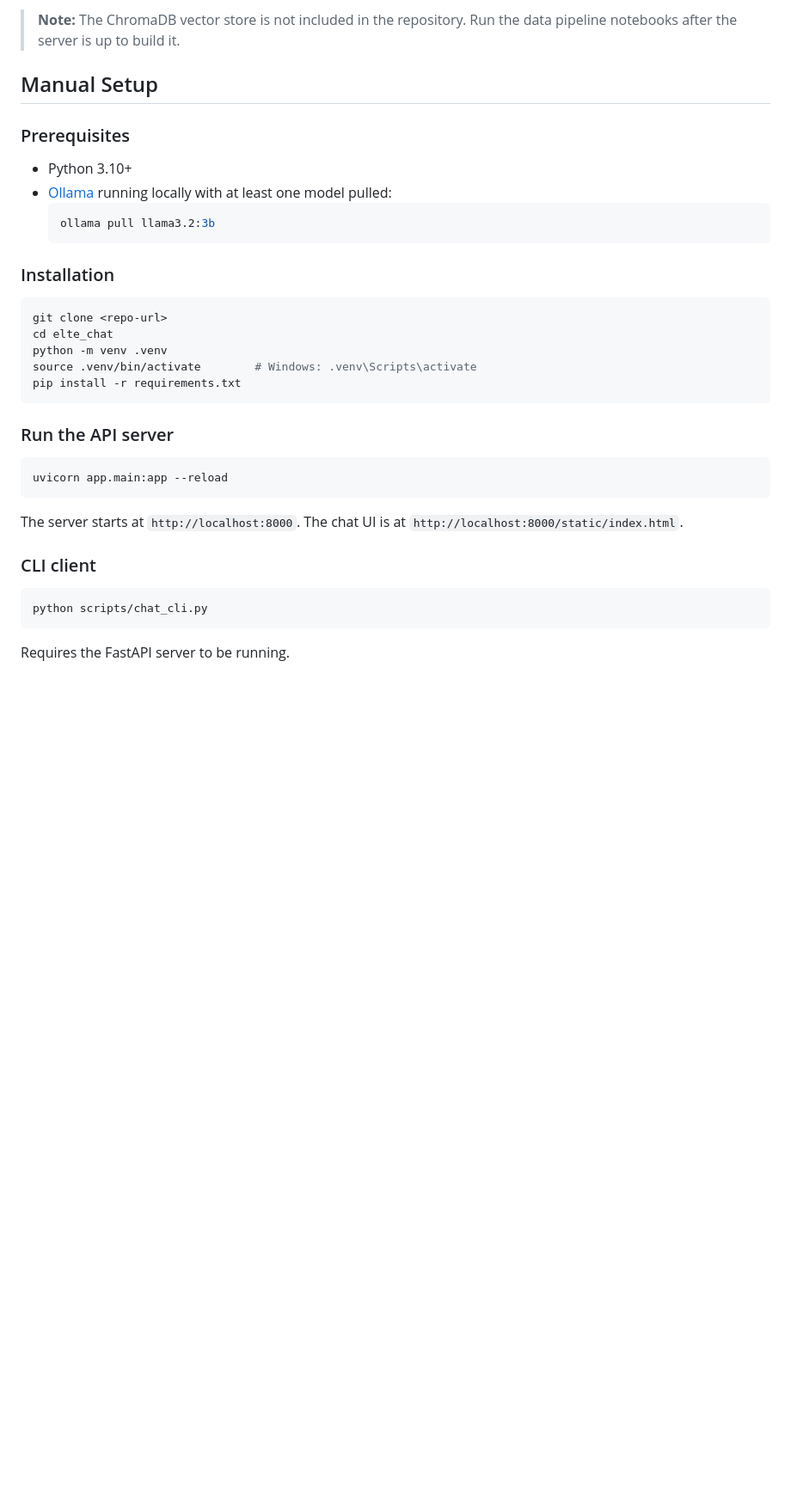
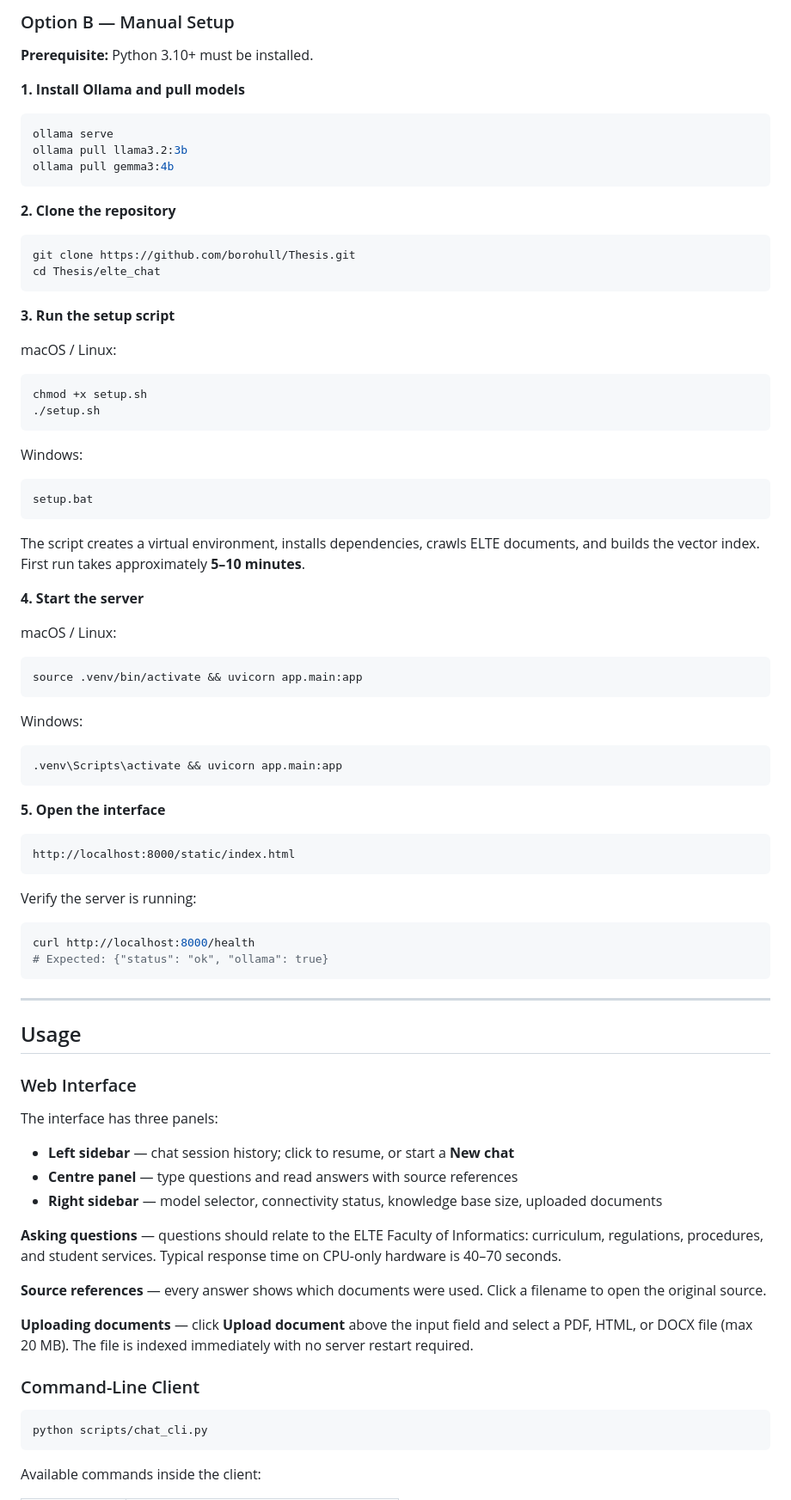
Before and after one commit to borohull/Thesis, a Markdown page: README.md, the part around one of its changes. Shown at 86% size. Drawn GitHub-style; blank space fills up the shorter version.

````diff
--- a/README.md
+++ b/README.md
@@ -51,39 +77,82 @@ Open `http://localhost:8000/static/index.html` in your browser.
 
-> **Note:** The ChromaDB vector store is not included in the repository. Run the data pipeline notebooks after the server is up to build it.
+### Option B — Manual Setup
 
-## Manual Setup
+**Prerequisite:** Python 3.10+ must be installed.
 
-### Prerequisites
-
-- Python 3.10+
-- [Ollama](https://ollama.com) running locally with at least one model pulled:
-  ```bash
-  ollama pull llama3.2:3b
-  ```
-
-### Installation
-
+**1. Install Ollama and pull models**
 ```bash
-git clone <repo-url>
-cd elte_chat
-python -m venv .venv
-source .venv/bin/activate        # Windows: .venv\Scripts\activate
-pip install -r requirements.txt
+ollama serve
+ollama pull llama3.2:3b
+ollama pull gemma3:4b
 ```
 
-### Run the API server
-
+**2. Clone the repository**
 ```bash
-uvicorn app.main:app --reload
+git clone https://github.com/borohull/Thesis.git
+cd Thesis/elte_chat
 ```
 
-The server starts at `http://localhost:8000`. The chat UI is at `http://localhost:8000/static/index.html`.
+**3. Run the setup script**
 
-### CLI client
+macOS / Linux:
+```bash
+chmod +x setup.sh
+./setup.sh
+```
+
+Windows:
+```bash
+setup.bat
+```
+
+The script creates a virtual environment, installs dependencies, crawls ELTE documents, and builds the vector index. First run takes approximately **5–10 minutes**.
+
+**4. Start the server**
+
+macOS / Linux:
+```bash
+source .venv/bin/activate && uvicorn app.main:app
+```
+
+Windows:
+```bash
+.venv\Scripts\activate && uvicorn app.main:app
+```
+
+**5. Open the interface**
+```
+http://localhost:8000/static/index.html
+```
+
+Verify the server is running:
+```bash
+curl http://localhost:8000/health
+# Expected: {"status": "ok", "ollama": true}
+```
+
+---
+
+## Usage
+
+### Web Interface
+
+The interface has three panels:
+
+- **Left sidebar** — chat session history; click to resume, or start a **New chat**
+- **Centre panel** — type questions and read answers with source references
+- **Right sidebar** — model selector, connectivity status, knowledge base size, uploaded documents
+
+**Asking questions** — questions should relate to the ELTE Faculty of Informatics: curriculum, regulations, procedures, and student services. Typical response time on CPU-only hardware is 40–70 seconds.
+
+**Source references** — every answer shows which documents were used. Click a filename to open the original source.
+
+**Uploading documents** — click **Upload document** above the input field and select a PDF, HTML, or DOCX file (max 20 MB). The file is indexed immediately with no server restart required.
+
+### Command-Line Client
 
 ```bash
 python scripts/chat_cli.py
 ```
 
-Requires the FastAPI server to be running.
+Available commands inside the client:
 
````
Also changed, not shown: other parts of README.md (+164 -96 lines).
